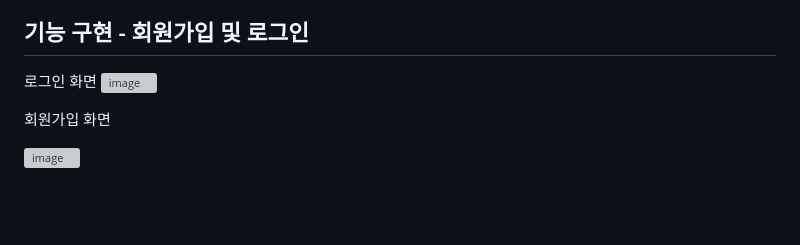
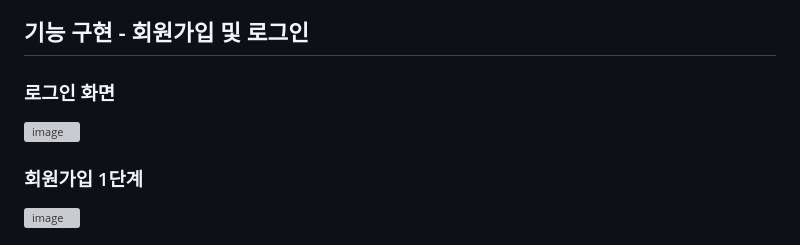
Before and after one commit to 2025-HERETHON/2025-herethon-18, a Markdown page: README.md, the part around one of its changes. GitHub-like rendering; blank space fills up the shorter version; grey boxes are pictures that could not be loaded.

```diff
--- a/README.md
+++ b/README.md
@@ -42,9 +42,9 @@ Elevate:Seoul은 여성의 생애주기별 맞춤 복지 정보를 쉽고 빠르
 
 
 ## 기능 구현 - 회원가입 및 로그인
-로그인 화면
+### 로그인 화면
 <img width="1716" height="1192" alt="image" src="https://github.com/user-attachments/assets/fc53c93e-ab47-429a-854e-cb18fc628c3c" />
 
-회원가입 화면
+### 회원가입 1단계
 
 <img width="1722" height="1305" alt="image" src="https://github.com/user-attachments/assets/403d3132-5561-4443-844c-b959e2c32a5e" />
```
Also changed, not shown: other parts of README.md (+5 -0 lines).
